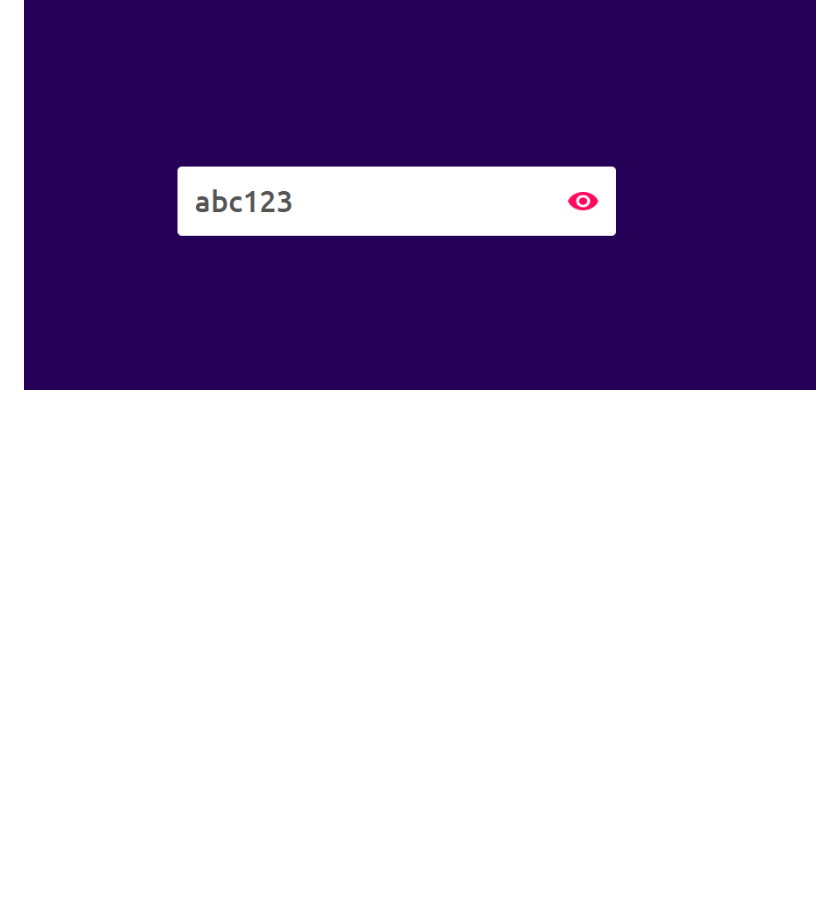
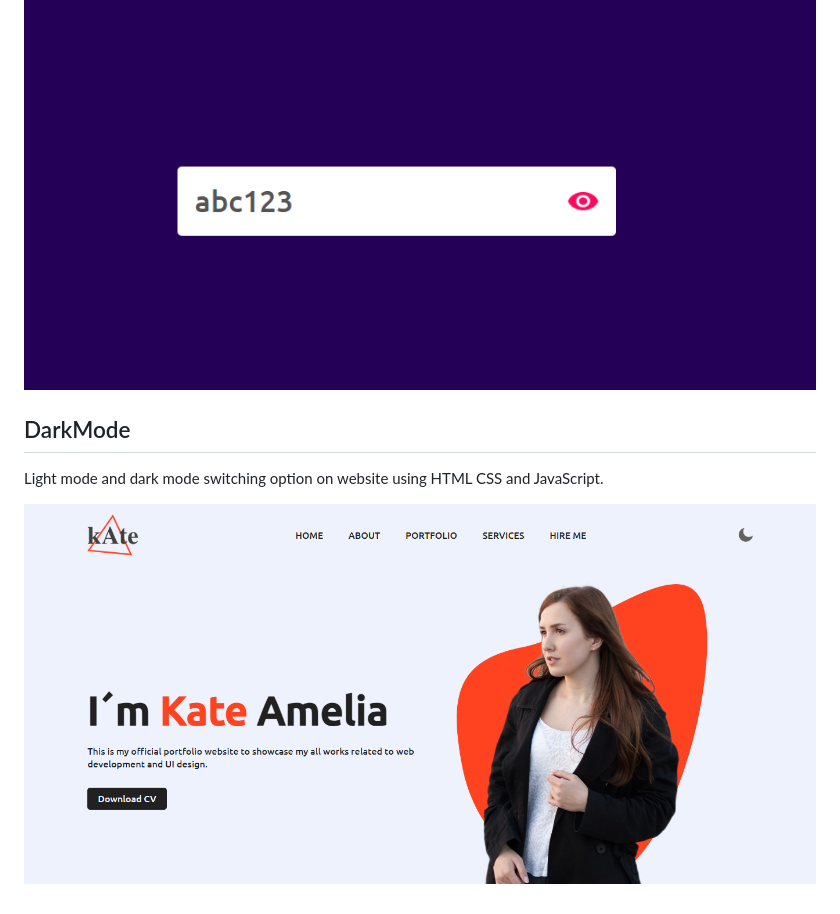
Before and after one commit to guido2288/30JavascriptProjects, a Markdown page: README.md, the part around the change. GitHub-like rendering; pictures changed too: 15-DarkMode/images/Captura.png (added); blank space fills up the shorter version.

Commit message:
DarkMode Added

```diff
--- a/README.md
+++ b/README.md
@@ -96,3 +96,9 @@ Model box or Popup website using HTML, CSS and JavaScript with animations.
 In this password field we will add an icon to hide and display the password written in the input filed. The icon will be updated too when we click on it.
 
 ![Print](./14-PasswordToggle/images/Captura.png)
+
+## DarkMode
+
+Light mode and dark mode switching option on website using HTML CSS and JavaScript.
+
+![Print](./15-DarkMode/images/Captura.png)
```
Also changed, not shown: 15-DarkMode/images/girl.png (added), 15-DarkMode/images/logo.png (added), 15-DarkMode/images/moon.png (added), 15-DarkMode/images/pattern.png (added), 15-DarkMode/images/sun.png (added), 3 other files.
